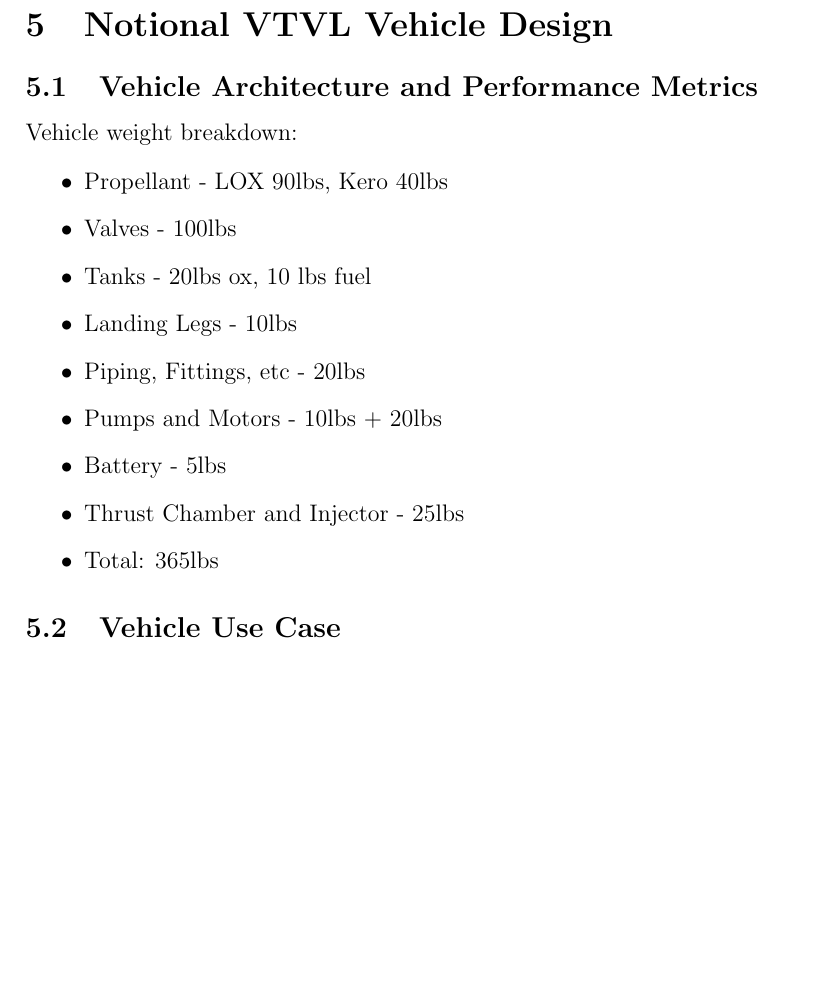
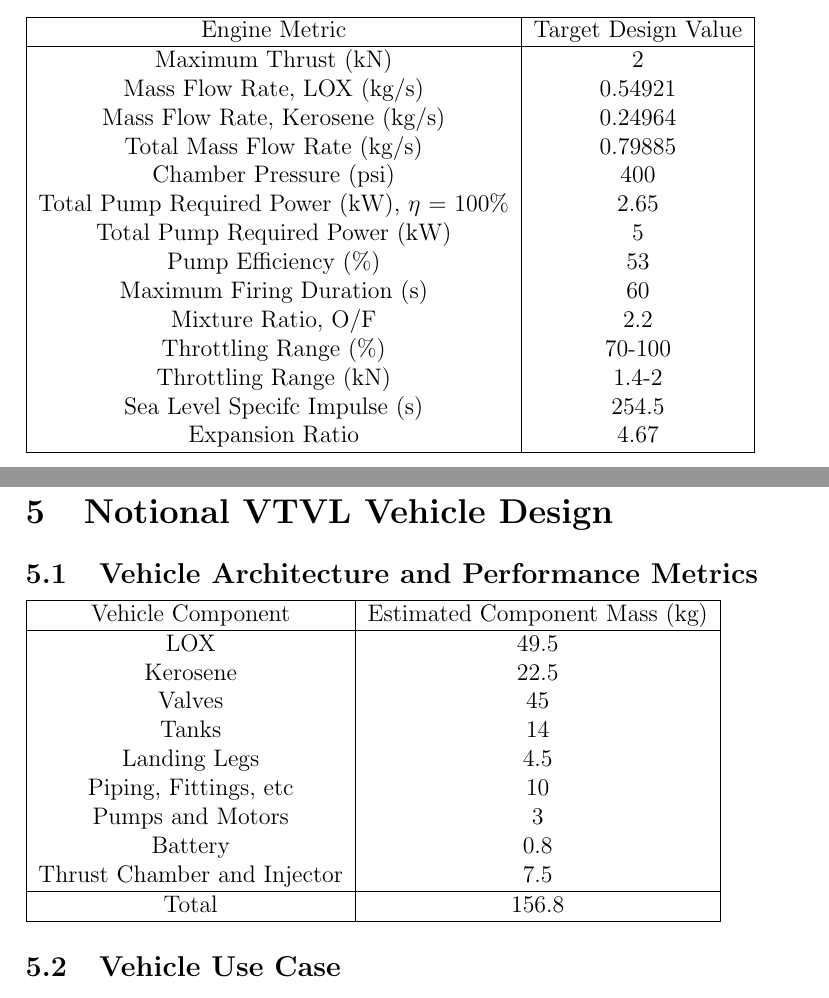
Before and after one commit to coopfpv/Strata-Engine-Design, a LaTeX document (Engine_Design_Document.tex): part of page 16 of 17 before the commit and two parts of pages 13 and 17 of 18 after it, the two joined at a grey line, cut at the place of the change, the shorter picture padded with empty space. Compiled offline with pdfLaTeX.

Commit message:
Initial Performance Metrics
Add target performance metrics for engine and mass breakdown of notional VTVL vehicle which partially drives these metrics

```diff
--- a/Engine_Design_Document.tex
+++ b/Engine_Design_Document.tex
@@ -10,6 +10,7 @@
 \usepackage{graphicx}
 \usepackage{lipsum}
 \usepackage{float}
+\usepackage{array}
 
 \title{Dual-shaft Electric Pump-fed Rocket Engine Design Review}
 \author{Cooper Grau-Firkus}
@@ -124,6 +125,34 @@ This also explains why electric pump-fed engines have been used for many of the
 \newpage
 
 \subsection{Target Performance Metrics}
+
+\begin{tabular}{|c|c|}
+
+\hline
+
+Engine Metric & Target Design Value \\
+
+\hline
+
+Maximum Thrust (kN) & 2 \\
+Mass Flow Rate, LOX (kg/s) & 0.54921 \\
+Mass Flow Rate, Kerosene (kg/s) & 0.24964 \\
+Total Mass Flow Rate (kg/s) & 0.79885 \\
+Chamber Pressure (psi) & 400 \\
+Total Pump Required Power  (kW), $\eta$ = 100\% & 2.65 \\
+Total Pump Required Power (kW) & 5 \\
+Pump Efficiency (\%) & 53 \\
+Maximum Firing Duration (s) & 60 \\
+Mixture Ratio, O/F & 2.2 \\
+Throttling Range (\%) & 70-100 \\
+Throttling Range (kN)& 1.4-2 \\
+Sea Level Specifc Impulse (s) & 254.5 \\
+Expansion Ratio & 4.67 \\
+
+\hline
+
+\end{tabular}
+
 \subsection{Turbomachinery Experience}
 \subsection{Design of Key Engine Components}
 \subsection{Flight-like Architecture}
@@ -172,18 +201,31 @@ Lack of need for high-pressure tanks (at least non-GSE high-pressure tanks) when
 \section{Notional VTVL Vehicle Design}
 \subsection{Vehicle Architecture and Performance Metrics}
 
-Vehicle weight breakdown:\par
-\begin{itemize}
-    \item Propellant - LOX 90lbs, Kero 40lbs
-    \item Valves - 100lbs
-    \item Tanks - 20lbs ox, 10 lbs fuel
-    \item Landing Legs - 10lbs
-    \item Piping, Fittings, etc - 20lbs
-    \item Pumps and Motors - 10lbs + 20lbs
-    \item Battery - 5lbs
-    \item Thrust Chamber and Injector - 25lbs
-    \item Total: 365lbs
-\end{itemize}
+\begin{tabular}{|c|c|}
+
+\hline
+
+Vehicle Component & Estimated Component Mass (kg) \\
+
+\hline
+
+LOX & 49.5 \\
+Kerosene & 22.5 \\
+Valves & 45 \\
+Tanks & 14 \\
+Landing Legs & 4.5 \\
+Piping, Fittings, etc & 10 \\
+Pumps and Motors & 3 \\
+Battery & 0.8 \\
+Thrust Chamber and Injector & 7.5 \\
+
+\hline
+
+Total & 156.8 \\
+
+\hline
+
+\end{tabular}
 
 \subsection{Vehicle Use Case}
 
```
Also changed, not shown: Engine_Design_Document.pdf, 4 other files.
